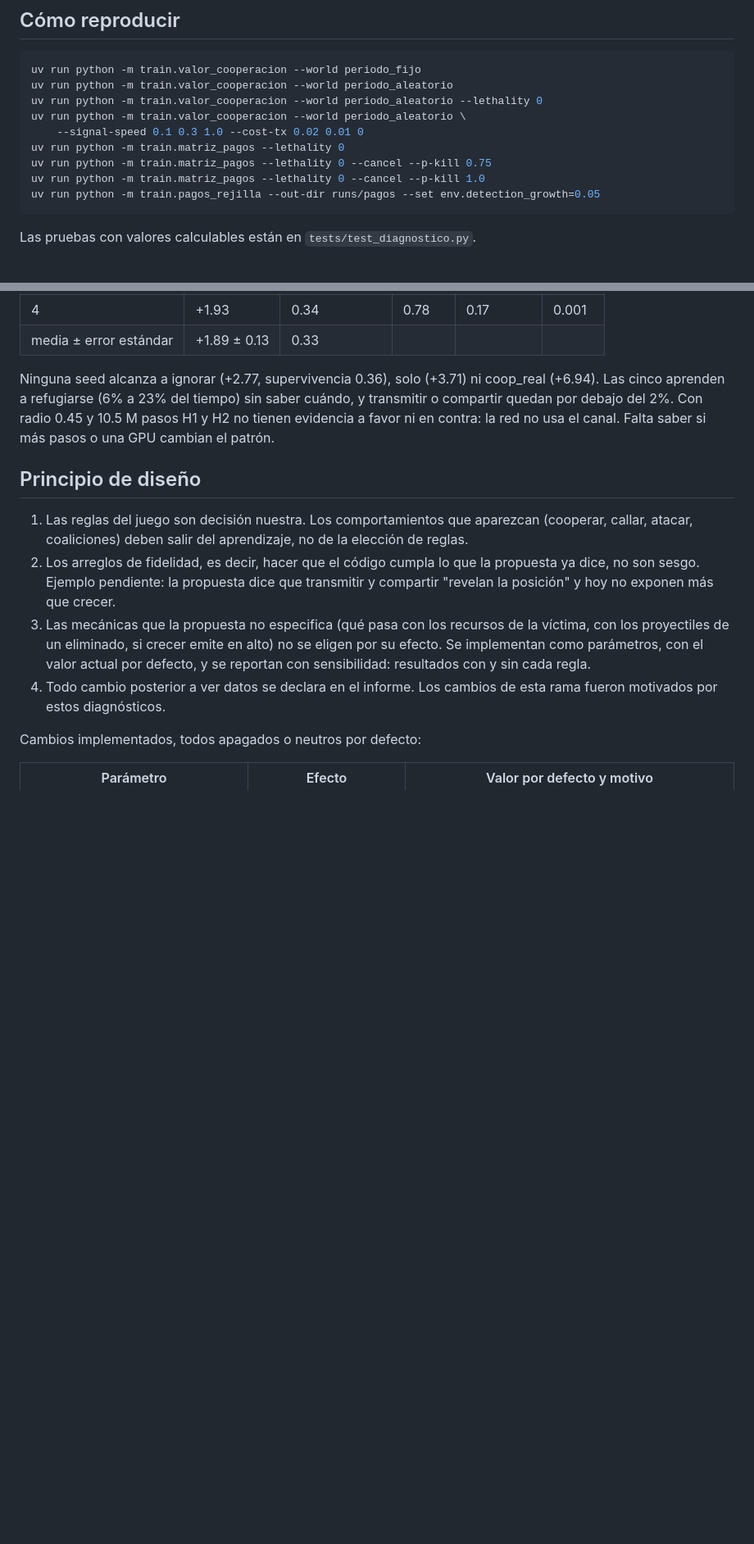
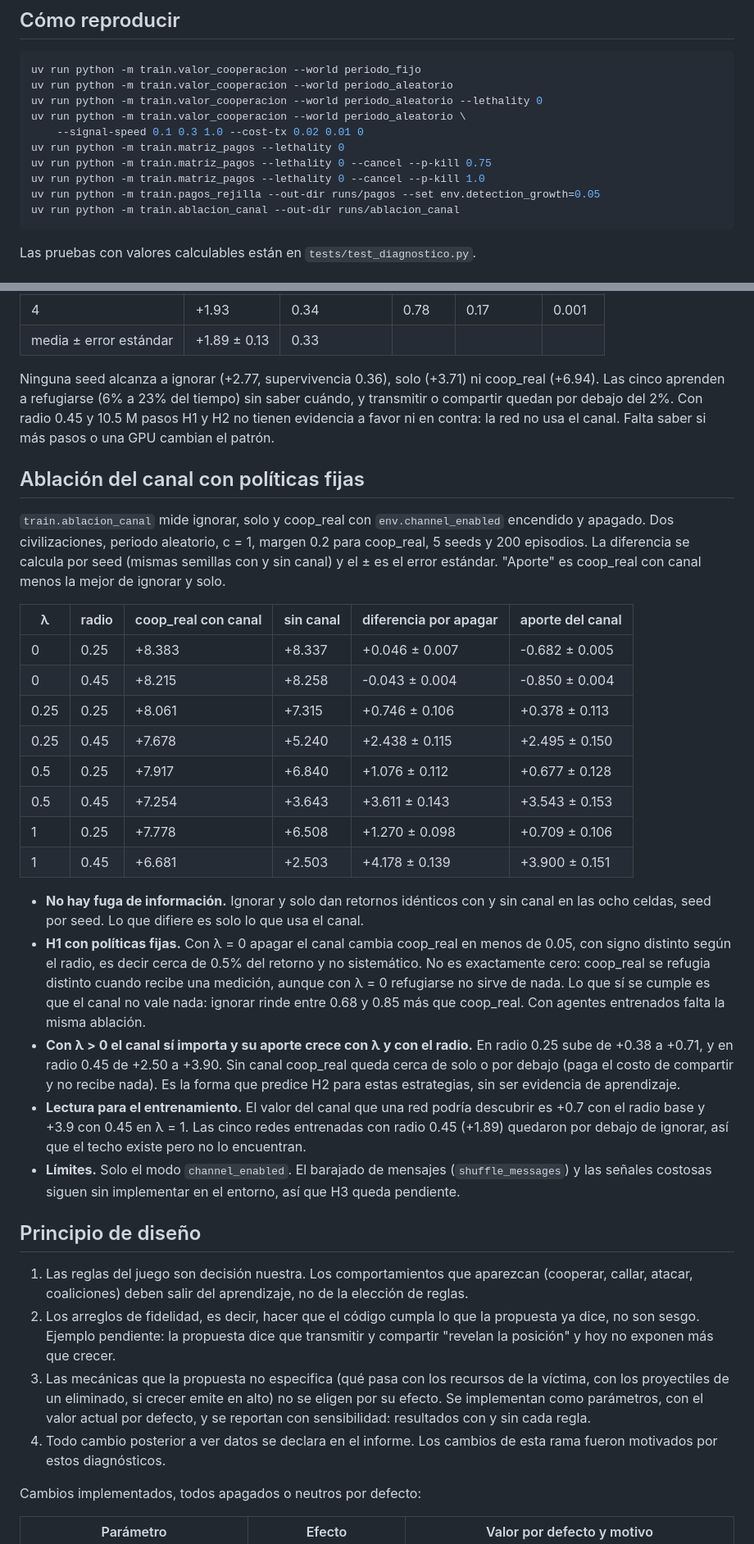
Before and after one commit to SergioAle210/RL-DarkForest, a Markdown page: docs/DIAGNOSTICO_DISENO.md, 2 parts joined by grey strips. Shown at 82% size. GitHub-like rendering; blank space fills up the shorter version.

Commit message:
docs: registrar la ablación del canal

````diff
--- a/docs/DIAGNOSTICO_DISENO.md
+++ b/docs/DIAGNOSTICO_DISENO.md
@@ -20,6 +20,7 @@ uv run python -m train.matriz_pagos --lethality 0
 uv run python -m train.matriz_pagos --lethality 0 --cancel --p-kill 0.75
 uv run python -m train.matriz_pagos --lethality 0 --cancel --p-kill 1.0
 uv run python -m train.pagos_rejilla --out-dir runs/pagos --set env.detection_growth=0.05
+uv run python -m train.ablacion_canal --out-dir runs/ablacion_canal
 ```
 
 Las pruebas con valores calculables están en `tests/test_diagnostico.py`.
@@ -264,6 +265,41 @@ Las cinco aprenden a refugiarse (6% a 23% del tiempo) sin saber cuándo, y trans
 quedan por debajo del 2%. Con radio 0.45 y 10.5 M pasos H1 y H2 no tienen evidencia a favor ni en
 contra: la red no usa el canal. Falta saber si más pasos o una GPU cambian el patrón.
 
+## Ablación del canal con políticas fijas
+
+`train.ablacion_canal` mide ignorar, solo y coop_real con `env.channel_enabled` encendido y
+apagado. Dos civilizaciones, periodo aleatorio, c = 1, margen 0.2 para coop_real, 5 seeds y
+200 episodios. La diferencia se calcula por seed (mismas semillas con y sin canal) y el ± es el
+error estándar. "Aporte" es coop_real con canal menos la mejor de ignorar y solo.
+
+| λ | radio | coop_real con canal | sin canal | diferencia por apagar | aporte del canal |
+|---|---|---|---|---|---|
+| 0 | 0.25 | +8.383 | +8.337 | +0.046 ± 0.007 | -0.682 ± 0.005 |
+| 0 | 0.45 | +8.215 | +8.258 | -0.043 ± 0.004 | -0.850 ± 0.004 |
+| 0.25 | 0.25 | +8.061 | +7.315 | +0.746 ± 0.106 | +0.378 ± 0.113 |
+| 0.25 | 0.45 | +7.678 | +5.240 | +2.438 ± 0.115 | +2.495 ± 0.150 |
+| 0.5 | 0.25 | +7.917 | +6.840 | +1.076 ± 0.112 | +0.677 ± 0.128 |
+| 0.5 | 0.45 | +7.254 | +3.643 | +3.611 ± 0.143 | +3.543 ± 0.153 |
+| 1 | 0.25 | +7.778 | +6.508 | +1.270 ± 0.098 | +0.709 ± 0.106 |
+| 1 | 0.45 | +6.681 | +2.503 | +4.178 ± 0.139 | +3.900 ± 0.151 |
+
+- **No hay fuga de información.** Ignorar y solo dan retornos idénticos con y sin canal en las
+  ocho celdas, seed por seed. Lo que difiere es solo lo que usa el canal.
+- **H1 con políticas fijas.** Con λ = 0 apagar el canal cambia coop_real en menos de 0.05, con
+  signo distinto según el radio, es decir cerca de 0.5% del retorno y no sistemático. No es
+  exactamente cero: coop_real se refugia distinto cuando recibe una medición, aunque con λ = 0
+  refugiarse no sirve de nada. Lo que sí se cumple es que el canal no vale nada: ignorar rinde
+  entre 0.68 y 0.85 más que coop_real. Con agentes entrenados falta la misma ablación.
+- **Con λ > 0 el canal sí importa y su aporte crece con λ y con el radio.** En radio 0.25 sube
+  de +0.38 a +0.71, y en radio 0.45 de +2.50 a +3.90. Sin canal coop_real queda cerca de solo
+  o por debajo (paga el costo de compartir y no recibe nada). Es la forma que predice H2 para
+  estas estrategias, sin ser evidencia de aprendizaje.
+- **Lectura para el entrenamiento.** El valor del canal que una red podría descubrir es +0.7
+  con el radio base y +3.9 con 0.45 en λ = 1. Las cinco redes entrenadas con radio 0.45
+  (+1.89) quedaron por debajo de ignorar, así que el techo existe pero no lo encuentran.
+- **Límites.** Solo el modo `channel_enabled`. El barajado de mensajes (`shuffle_messages`) y
+  las señales costosas siguen sin implementar en el entorno, así que H3 queda pendiente.
+
 ## Principio de diseño
 
 1. Las reglas del juego son decisión nuestra. Los comportamientos que aparezcan (cooperar,
````
Also changed, not shown: docs/TODO.md (+1 -0 lines).
